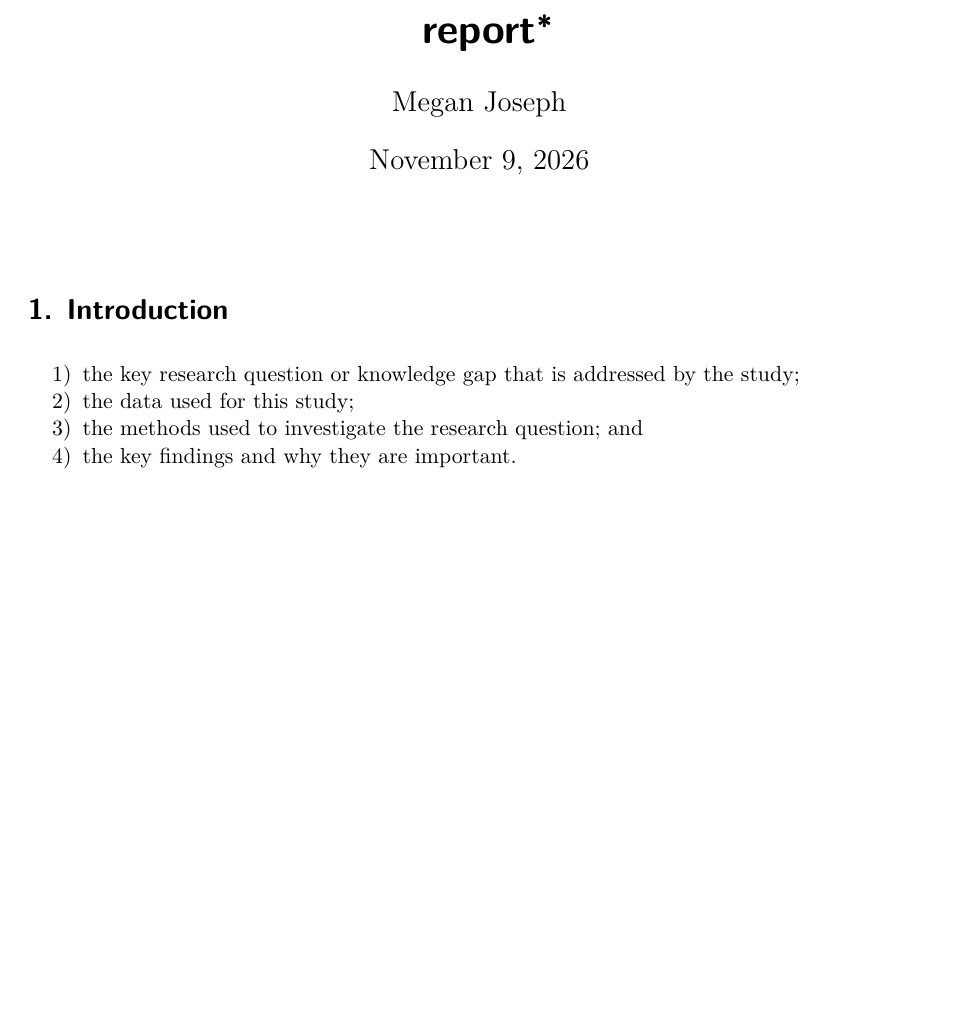
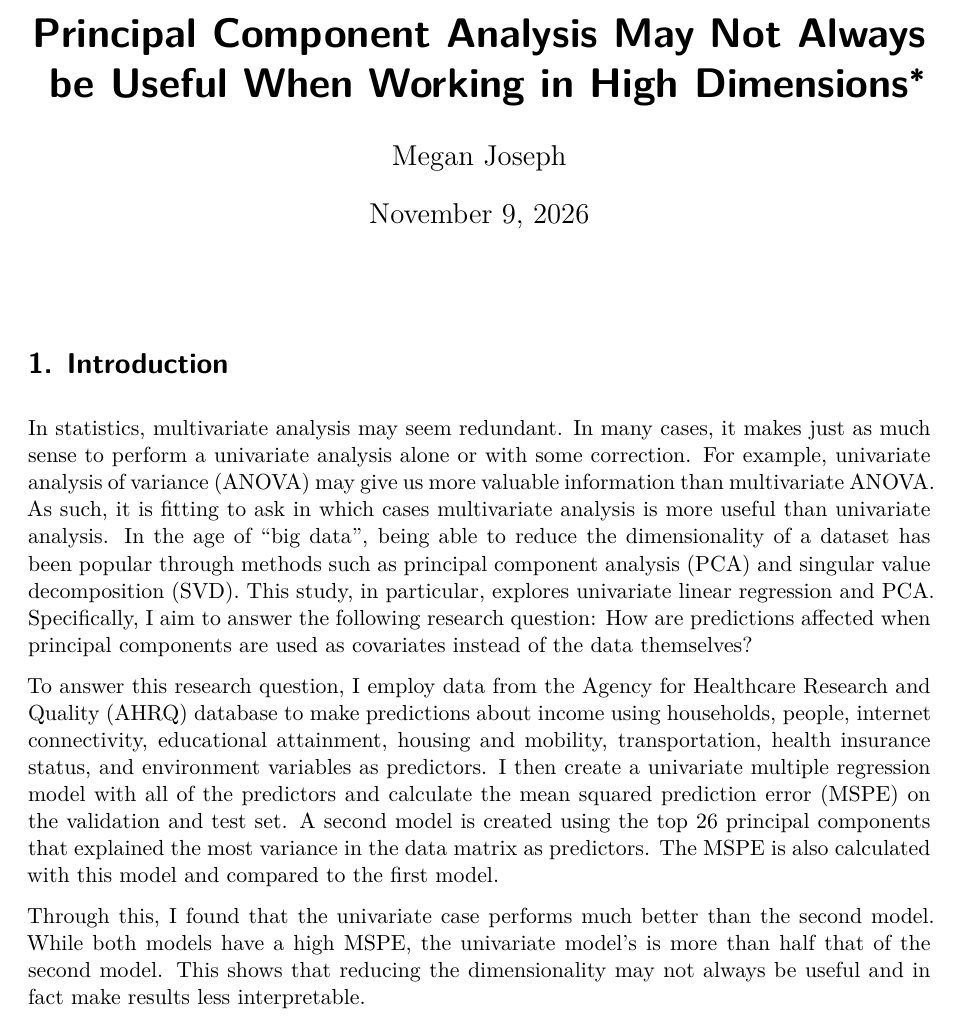
Before and after one commit to meganajoseph/pca_reg_comp, a Quarto document (report/report.qmd): part of page 1 of 7, cut at the place of the change, the shorter picture padded with empty space. Rendered offline with R 4.5, knitr and Pandoc in place of Quarto, then LaTeX, with nearby package versions; some code elsewhere in the file could not run offline.

Commit message:
did intro and readme

```diff
--- a/report/report.qmd
+++ b/report/report.qmd
@@ -1,5 +1,5 @@
 ---
-title: "report"
+title: "Principal Component Analysis May Not Always be Useful When Working in High Dimensions"
 author: "Megan Joseph"
 thanks: "Project repository available at: [https://github.com/meganajoseph/pca_reg_comp](https://github.com/meganajoseph/pca_reg_comp)."
 date: today
@@ -11,7 +11,8 @@ number-sections: true
 
 # Introduction {#sec-intro}
 
-1)  the key research question or knowledge gap that is addressed by the study;
-2)  the data used for this study;
-3)  the methods used to investigate the research question; and
-4)  the key findings and why they are important.
+In statistics, multivariate analysis may seem redundant. In many cases, it makes just as much sense to perform a univariate analysis alone or with some correction. For example, univariate analysis of variance (ANOVA) may give us more valuable information than multivariate ANOVA. As such, it is fitting to ask in which cases multivariate analysis is more useful than univariate analysis. In the age of "big data", being able to reduce the dimensionality of a dataset has been popular through methods such as principal component analysis (PCA) and singular value decomposition (SVD). This study, in particular, explores univariate linear regression and PCA. Specifically, I aim to answer the following research question: How are predictions affected when principal components are used as covariates instead of the data themselves?
+
+To answer this research question, I employ data from the Agency for Healthcare Research and Quality (AHRQ) database to make predictions about income using households, people, internet connectivity, educational attainment, housing and mobility, transportation, health insurance status, and environment variables as predictors. I then create a univariate multiple regression model with all of the predictors and calculate the mean squared prediction error (MSPE) on the validation and test set. A second model is created using the top 26 principal components that explained the most variance in the data matrix as predictors. The MSPE is also calculated with this model and compared to the first model.
+
+Through this, I found that the univariate case performs much better than the second model. While both models have a high MSPE, the univariate model's is more than half that of the second model. This shows that reducing the dimensionality may not always be useful and in fact make results less interpretable.
```
Also changed, not shown: README.md, report/report.qmd (2 more changed lines), 1 other file.
